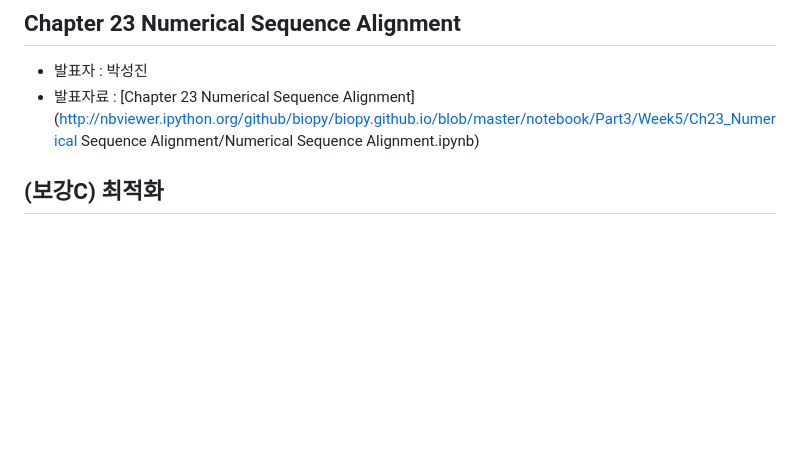
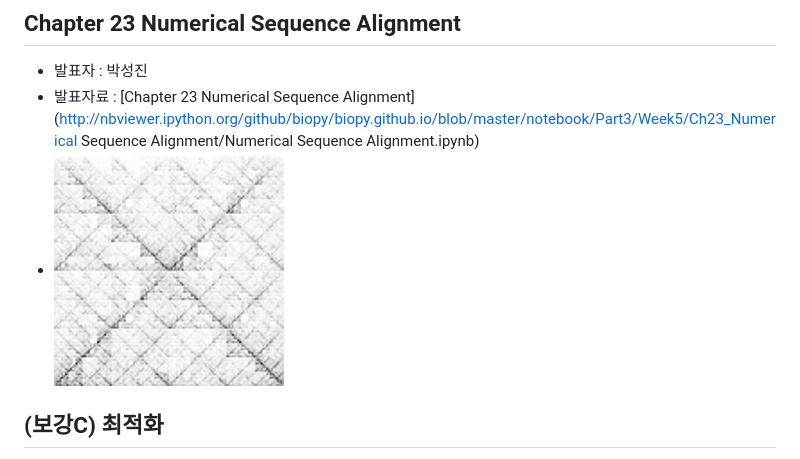
Before and after one commit to biospin/biopy, a Markdown page: doc/part3/d05.md, the part around the change. Drawn GitHub-style; pictures changed too: doc/img/c3_23.jpg (added); blank space fills up the shorter version.

Commit message:
파트3 -5  자료

```diff
--- a/doc/part3/d05.md
+++ b/doc/part3/d05.md
@@ -9,6 +9,7 @@
 ## Chapter 23 Numerical Sequence Alignment
 - 발표자 : 박성진
 - 발표자료 : [Chapter 23 Numerical Sequence Alignment](http://nbviewer.ipython.org/github/biopy/biopy.github.io/blob/master/notebook/Part3/Week5/Ch23_Numerical Sequence Alignment/Numerical Sequence Alignment.ipynb)
+- ![c3_23](/doc/img/c3_23.jpg)
 
 ## (보강C) 최적화
 - 발표자 : 심상진
```
